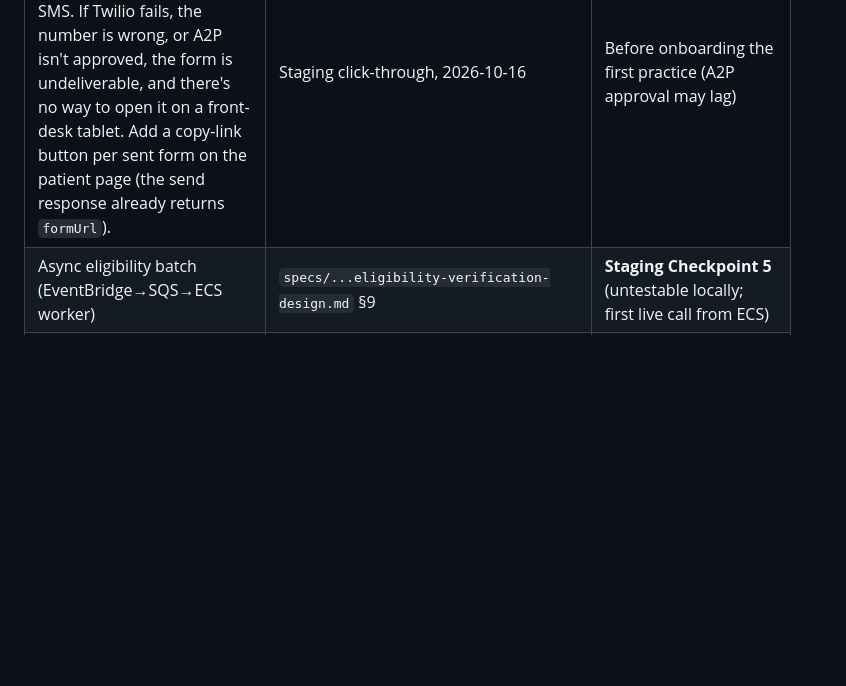
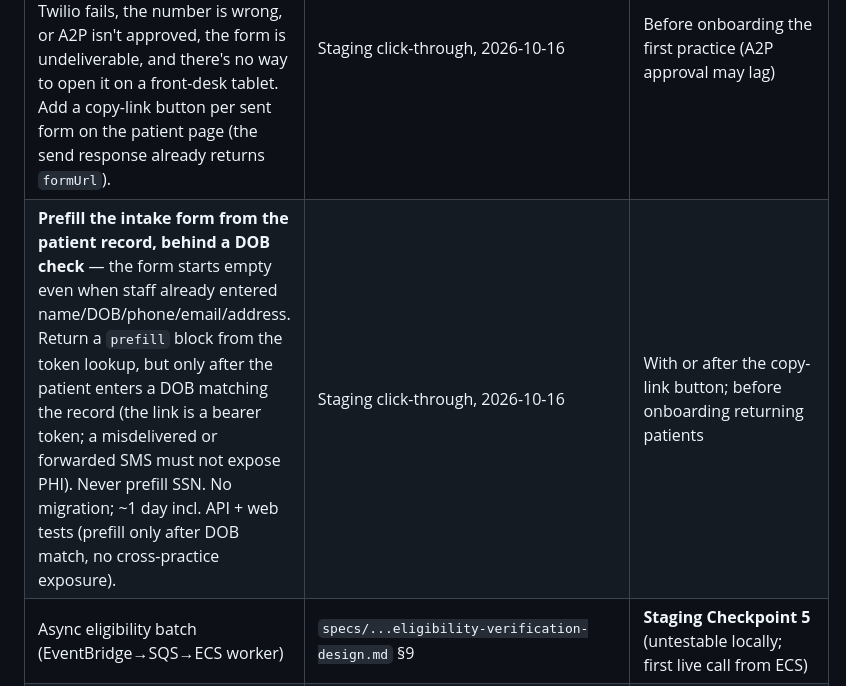
Before and after one commit to ggarber1/gregs-dental-software, a Markdown page: longterm_build_plan.md, the part around the change. Rendered like a GitHub page; blank space fills up the shorter version.

Commit message:
docs: backlog DOB-gated intake form prefill
Co-Authored-By: Claude Opus 5.5 (1M context) <noreply@anthropic.com>

```diff
--- a/longterm_build_plan.md
+++ b/longterm_build_plan.md
@@ -441,6 +441,7 @@ here.
 | Item | Source spec | Trigger / when |
 |---|---|---|
 | **"Copy link" for sent intake forms** — staff can't see or copy an intake form's URL; it only reaches the patient by SMS. If Twilio fails, the number is wrong, or A2P isn't approved, the form is undeliverable, and there's no way to open it on a front-desk tablet. Add a copy-link button per sent form on the patient page (the send response already returns `formUrl`). | Staging click-through, 2026-10-16 | Before onboarding the first practice (A2P approval may lag) |
+| **Prefill the intake form from the patient record, behind a DOB check** — the form starts empty even when staff already entered name/DOB/phone/email/address. Return a `prefill` block from the token lookup, but only after the patient enters a DOB matching the record (the link is a bearer token; a misdelivered or forwarded SMS must not expose PHI). Never prefill SSN. No migration; ~1 day incl. API + web tests (prefill only after DOB match, no cross-practice exposure). | Staging click-through, 2026-10-16 | With or after the copy-link button; before onboarding returning patients |
 | Async eligibility batch (EventBridge→SQS→ECS worker) | `specs/...eligibility-verification-design.md` §9 | **Staging Checkpoint 5** (untestable locally; first live call from ECS) |
 | Appointment-slot eligibility badge | eligibility §9 | Bundle with Checkpoint 5 |
 | Verification-queue page (today's patients + status) | eligibility §9 | Bundle with Checkpoint 5 |
```
